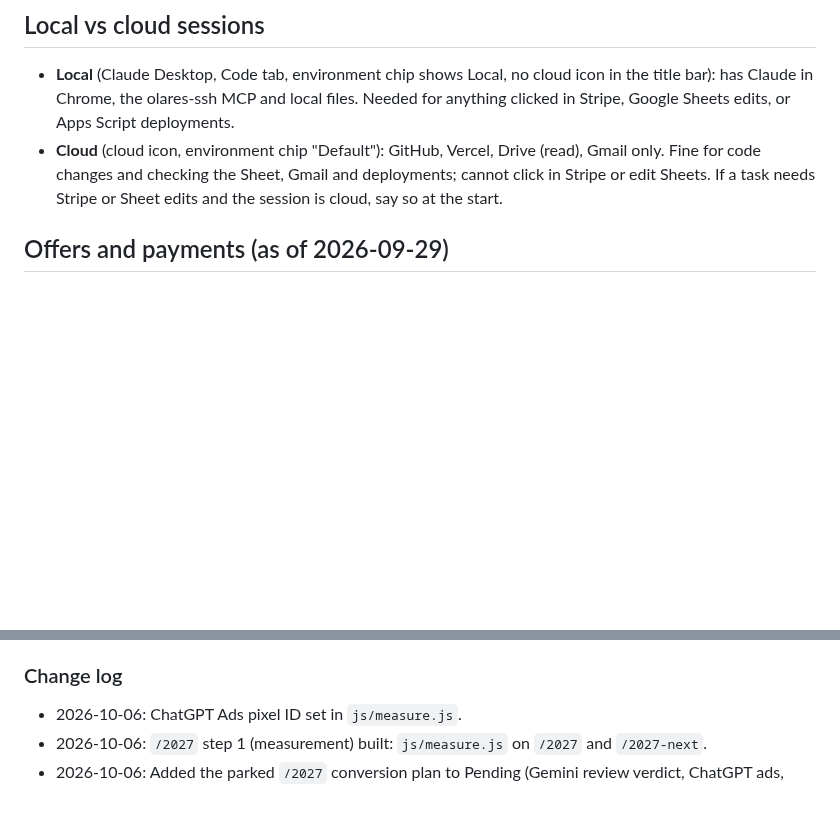
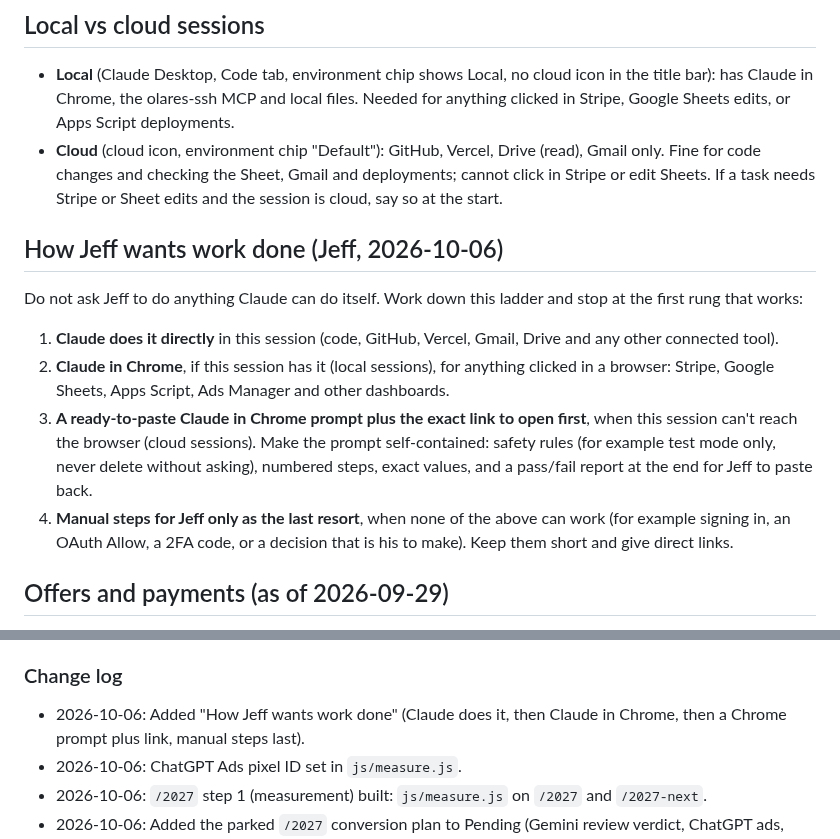
Before and after one commit to jefferyseah-max/jeff-seah-website, a Markdown page: CLAUDE.md, 2 parts joined by grey strips. GitHub-like rendering; blank space fills up the shorter version.

Commit message:
CLAUDE.md: record Jeff's working preference (Claude first, Chrome prompt before manual steps)
Co-Authored-By: Claude Opus 5.5 <noreply@anthropic.com>
Claude-Session: https://claude.ai/code/session_015iR6b2jgE8YnuPWM5zF6XX

```diff
--- a/CLAUDE.md
+++ b/CLAUDE.md
@@ -16,6 +16,17 @@ Open website sessions with this folder as the working directory, not the coachin
 - **Cloud** (cloud icon, environment chip "Default"): GitHub, Vercel, Drive (read), Gmail only. Fine
   for code changes and checking the Sheet, Gmail and deployments; cannot click in Stripe or edit Sheets.
 If a task needs Stripe or Sheet edits and the session is cloud, say so at the start.
+
+## How Jeff wants work done (Jeff, 2026-10-06)
+Do not ask Jeff to do anything Claude can do itself. Work down this ladder and stop at the first rung that works:
+1. **Claude does it directly** in this session (code, GitHub, Vercel, Gmail, Drive and any other connected tool).
+2. **Claude in Chrome**, if this session has it (local sessions), for anything clicked in a browser: Stripe, Google Sheets,
+   Apps Script, Ads Manager and other dashboards.
+3. **A ready-to-paste Claude in Chrome prompt plus the exact link to open first**, when this session can't reach the browser
+   (cloud sessions). Make the prompt self-contained: safety rules (for example test mode only, never delete without asking),
+   numbered steps, exact values, and a pass/fail report at the end for Jeff to paste back.
+4. **Manual steps for Jeff only as the last resort**, when none of the above can work (for example signing in, an OAuth
+   Allow, a 2FA code, or a decision that is his to make). Keep them short and give direct links.
 
 ## Offers and payments (as of 2026-09-29)
 - Monthly plans on Stripe Payment Links: 97 Calendar (30-day card trial), 197 Calendar + Brief,
@@ -117,6 +128,7 @@ integration points): `docs/SITE_ARCHITECTURE.md`. Read it before CRM or design w
   The monthly upsell stays post-purchase (Flow C and the sample Power Calendar month), not on `/2027`.
 
 ### Change log
+- 2026-10-06: Added "How Jeff wants work done" (Claude does it, then Claude in Chrome, then a Chrome prompt plus link, manual steps last).
 - 2026-10-06: ChatGPT Ads pixel ID set in `js/measure.js`.
 - 2026-10-06: `/2027` step 1 (measurement) built: `js/measure.js` on `/2027` and `/2027-next`.
 - 2026-10-06: Added the parked `/2027` conversion plan to Pending (Gemini review verdict, ChatGPT ads,
```
